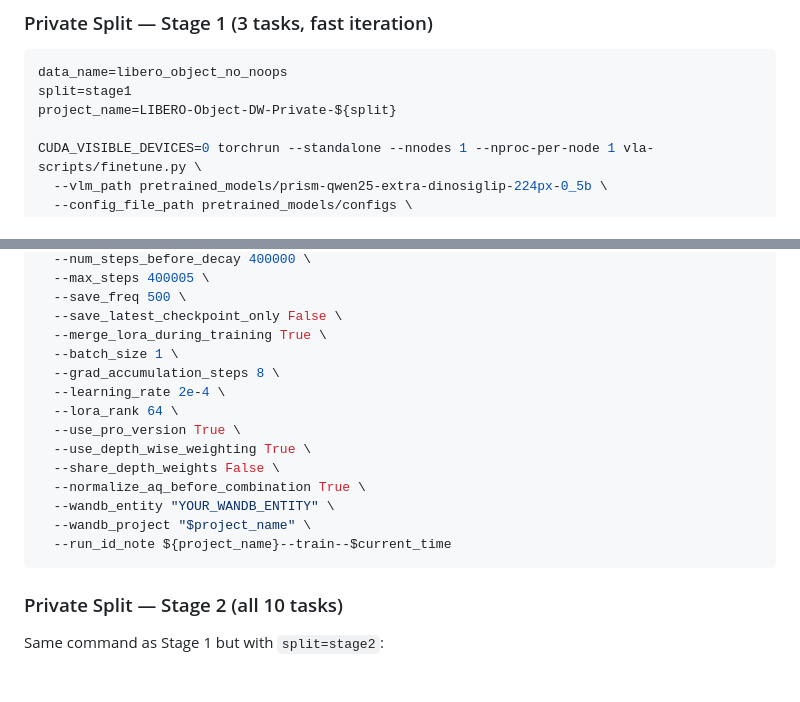
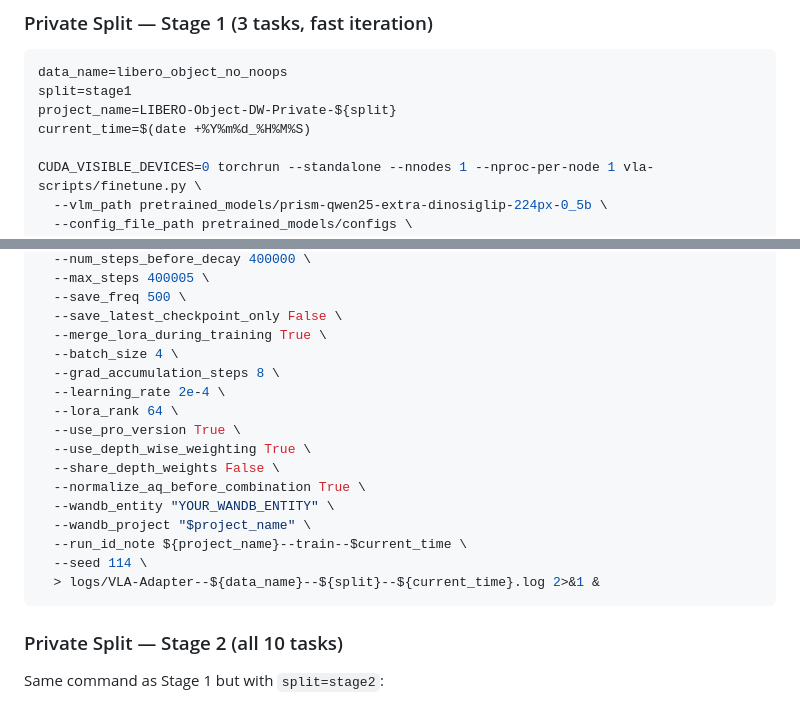
Before and after one commit to Shermansdfh/RLL-Project, a Markdown page: experiments/depth-wise-feature-weighting.md, 2 parts joined by grey strips. GitHub-like rendering; blank space fills up the shorter version.

Commit message:
update depth-wise code docs

````diff
--- a/experiments/depth-wise-feature-weighting.md
+++ b/experiments/depth-wise-feature-weighting.md
@@ -129,6 +129,7 @@ Adjust `--batch_size` and `--grad_accumulation_steps` to match your GPU VRAM (se
 data_name=libero_object_no_noops
 split=stage1
 project_name=LIBERO-Object-DW-Private-${split}
+current_time=$(date +%Y%m%d_%H%M%S)
 
 CUDA_VISIBLE_DEVICES=0 torchrun --standalone --nnodes 1 --nproc-per-node 1 vla-scripts/finetune.py \
   --vlm_path pretrained_models/prism-qwen25-extra-dinosiglip-224px-0_5b \
@@ -149,7 +150,7 @@ CUDA_VISIBLE_DEVICES=0 torchrun --standalone --nnodes 1 --nproc-per-node 1 vla-s
   --save_freq 500 \
   --save_latest_checkpoint_only False \
   --merge_lora_during_training True \
-  --batch_size 1 \
+  --batch_size 4 \
   --grad_accumulation_steps 8 \
   --learning_rate 2e-4 \
   --lora_rank 64 \
@@ -159,7 +160,9 @@ CUDA_VISIBLE_DEVICES=0 torchrun --standalone --nnodes 1 --nproc-per-node 1 vla-s
   --normalize_aq_before_combination True \
   --wandb_entity "YOUR_WANDB_ENTITY" \
   --wandb_project "$project_name" \
-  --run_id_note ${project_name}--train--$current_time
+  --run_id_note ${project_name}--train--$current_time \
+  --seed 114 \
+  > logs/VLA-Adapter--${data_name}--${split}--${current_time}.log 2>&1 &
 ```
 
 ### Private Split — Stage 2 (all 10 tasks)
````
